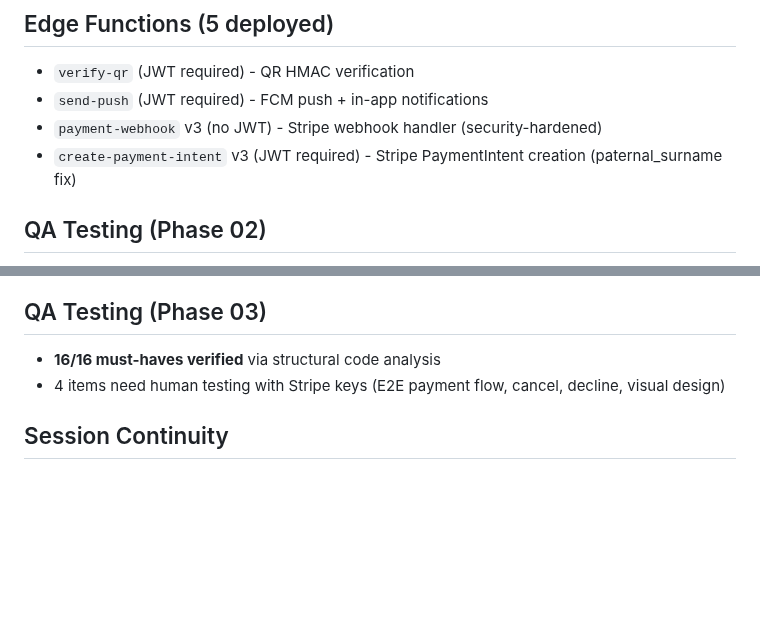
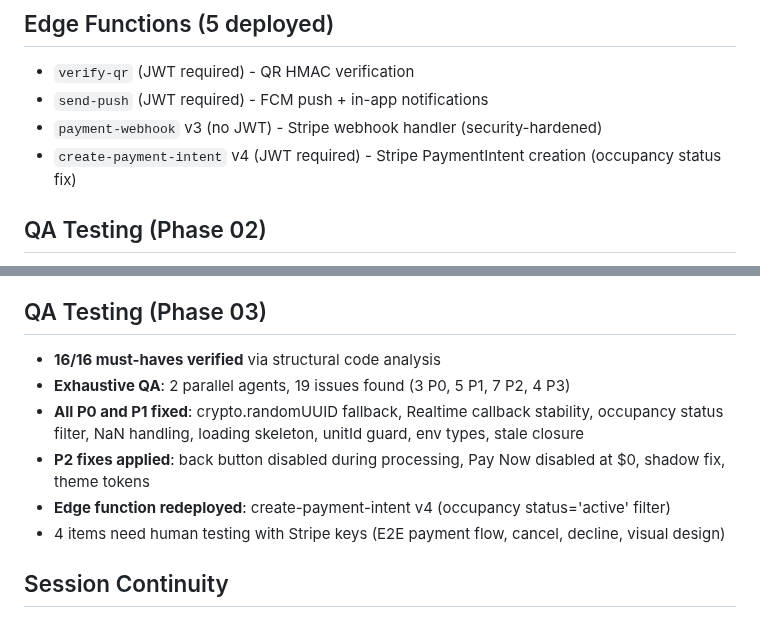
Before and after one commit to LoGebo/colony, a Markdown page: .planning/STATE.md, 2 parts joined by grey strips. Drawn GitHub-style; blank space fills up the shorter version.

Commit message:
docs(03): update state with QA results and edge function v4
Co-Authored-By: Claude Opus 4.6 <noreply@anthropic.com>

```diff
--- a/.planning/STATE.md
+++ b/.planning/STATE.md
@@ -59,7 +59,7 @@ Phase 03: COMPLETE (human E2E testing pending Stripe keys)
 - `verify-qr` (JWT required) - QR HMAC verification
 - `send-push` (JWT required) - FCM push + in-app notifications
 - `payment-webhook` v3 (no JWT) - Stripe webhook handler (security-hardened)
-- `create-payment-intent` v3 (JWT required) - Stripe PaymentIntent creation (paternal_surname fix)
+- `create-payment-intent` v4 (JWT required) - Stripe PaymentIntent creation (occupancy status fix)
 
 ## QA Testing (Phase 02)
 - **67/69 tests passed** (~97%) across 4 QA rounds
@@ -73,6 +73,10 @@ Phase 03: COMPLETE (human E2E testing pending Stripe keys)
 
 ## QA Testing (Phase 03)
 - **16/16 must-haves verified** via structural code analysis
+- **Exhaustive QA**: 2 parallel agents, 19 issues found (3 P0, 5 P1, 7 P2, 4 P3)
+- **All P0 and P1 fixed**: crypto.randomUUID fallback, Realtime callback stability, occupancy status filter, NaN handling, loading skeleton, unitId guard, env types, stale closure
+- **P2 fixes applied**: back button disabled during processing, Pay Now disabled at $0, shadow fix, theme tokens
+- **Edge function redeployed**: create-payment-intent v4 (occupancy status='active' filter)
 - 4 items need human testing with Stripe keys (E2E payment flow, cancel, decline, visual design)
 
 ## Session Continuity
```
